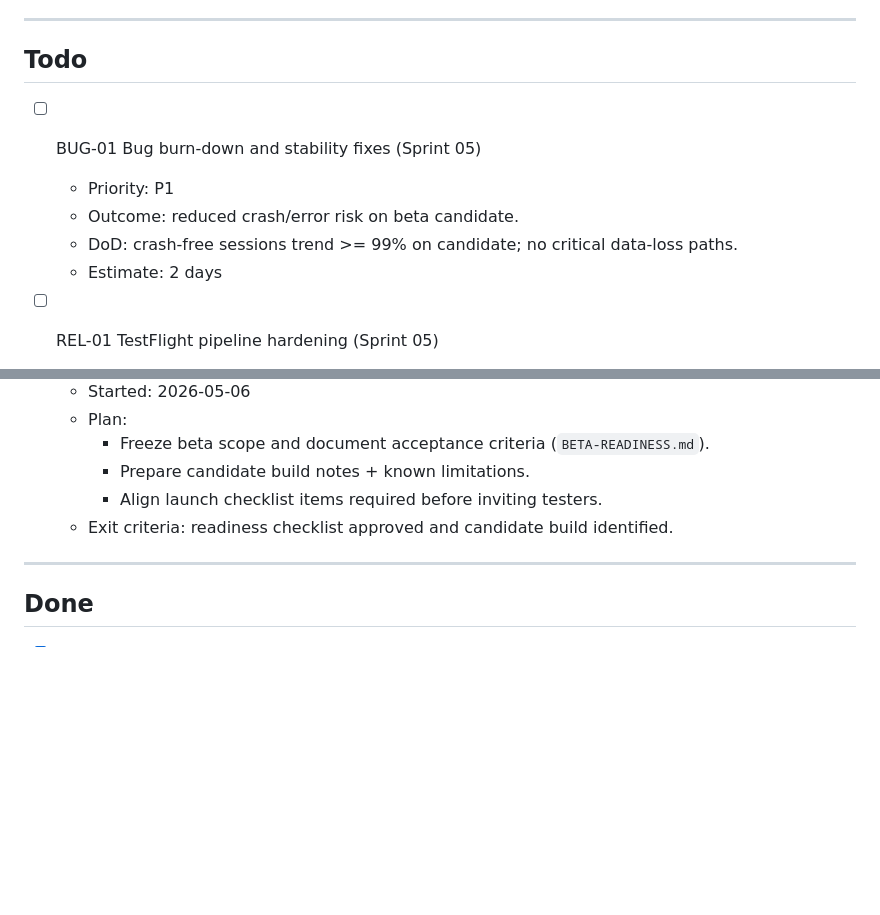
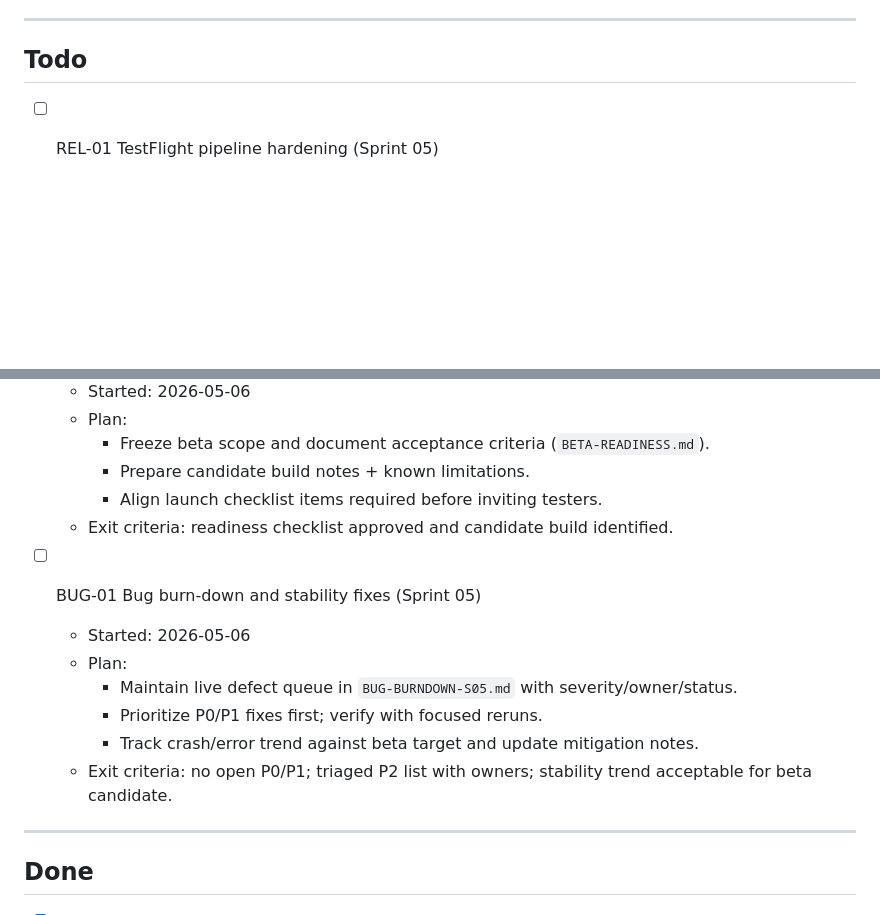
Before and after one commit to azat-a-a/SoberLife, a Markdown page: TASKS.md, 2 parts joined by grey strips. GitHub-like rendering; blank space fills up the shorter version.

```diff
--- a/TASKS.md
+++ b/TASKS.md
@@ -9,12 +9,6 @@
 ---
 
 ## Todo
-
-- [ ] BUG-01 Bug burn-down and stability fixes (Sprint 05)
-  - Priority: P1
-  - Outcome: reduced crash/error risk on beta candidate.
-  - DoD: crash-free sessions trend >= 99% on candidate; no critical data-loss paths.
-  - Estimate: 2 days
 
 - [ ] REL-01 TestFlight pipeline hardening (Sprint 05)
   - Priority: P1
@@ -51,6 +45,14 @@
     - Prepare candidate build notes + known limitations.
     - Align launch checklist items required before inviting testers.
   - Exit criteria: readiness checklist approved and candidate build identified.
+
+- [ ] BUG-01 Bug burn-down and stability fixes (Sprint 05)
+  - Started: 2026-05-06
+  - Plan:
+    - Maintain live defect queue in `BUG-BURNDOWN-S05.md` with severity/owner/status.
+    - Prioritize P0/P1 fixes first; verify with focused reruns.
+    - Track crash/error trend against beta target and update mitigation notes.
+  - Exit criteria: no open P0/P1; triaged P2 list with owners; stability trend acceptable for beta candidate.
 
 ---
 
```
Also changed, not shown: BUG-BURNDOWN-S05.md (added, +28 -0 lines), SPRINT-05.md (+1 -0 lines).
